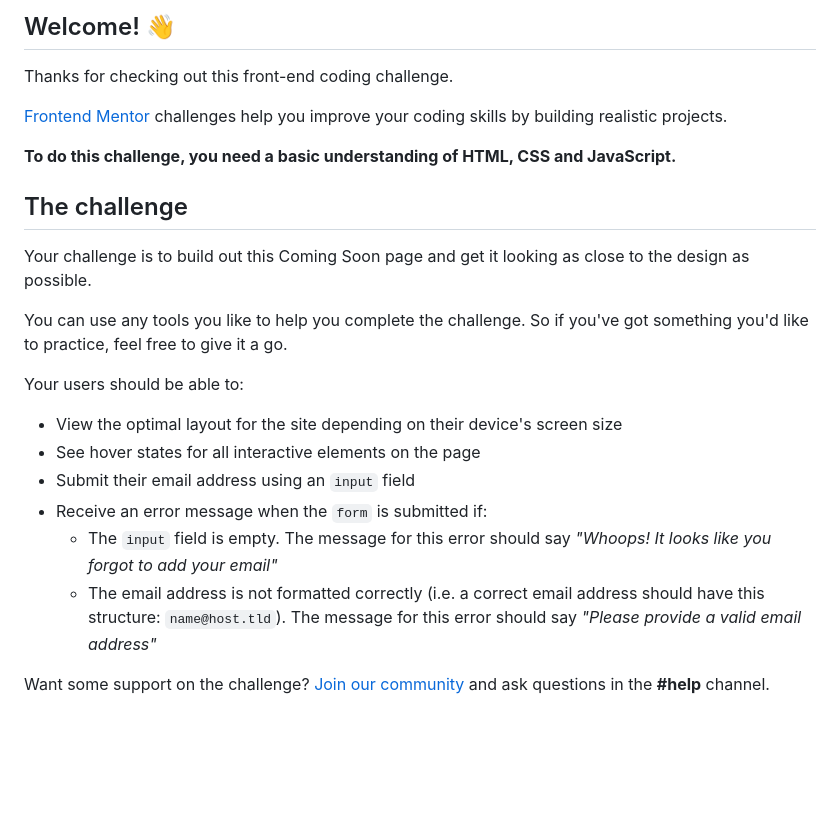
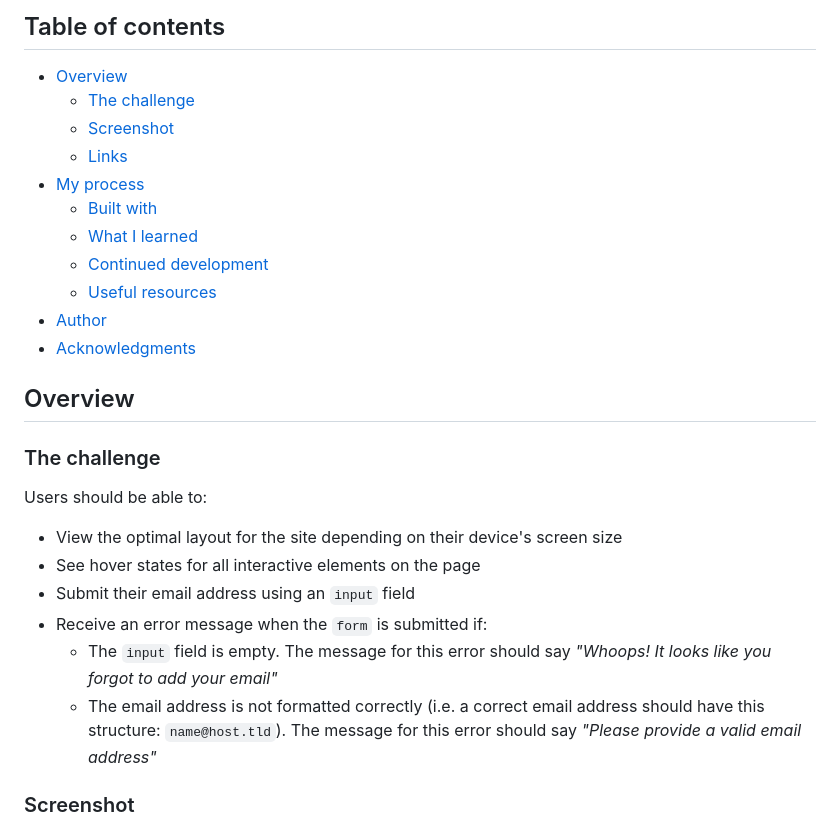
Before and after one commit to horoserp/coming-soon-ping, a Markdown page: README.md, the part around one of its changes. GitHub-like rendering; blank space fills up the shorter version.

```diff
--- a/README.md
+++ b/README.md
@@ -4,26 +4,30 @@
 
-## Welcome! 👋
+## Table of contents
 
-Thanks for checking out this front-end coding challenge.
+- [Overview](#overview)
+  - [The challenge](#the-challenge)
+  - [Screenshot](#screenshot)
+  - [Links](#links)
+- [My process](#my-process)
+  - [Built with](#built-with)
+  - [What I learned](#what-i-learned)
+  - [Continued development](#continued-development)
+  - [Useful resources](#useful-resources)
+- [Author](#author)
+- [Acknowledgments](#acknowledgments)
 
-[Frontend Mentor](https://www.frontendmentor.io) challenges help you improve your coding skills by building realistic projects.
+## Overview
 
-**To do this challenge, you need a basic understanding of HTML, CSS and JavaScript.**
+### The challenge
 
-## The challenge
-
-Your challenge is to build out this Coming Soon page and get it looking as close to the design as possible.
-
-You can use any tools you like to help you complete the challenge. So if you've got something you'd like to practice, feel free to give it a go.
-
-Your users should be able to:
+Users should be able to:
 
 - View the optimal layout for the site depending on their device's screen size
 - See hover states for all interactive elements on the page
 - Submit their email address using an `input` field
 - Receive an error message when the `form` is submitted if:
-	- The `input` field is empty. The message for this error should say *"Whoops! It looks like you forgot to add your email"*
-	- The email address is not formatted correctly (i.e. a correct email address should have this structure: `name@host.tld`). The message for this error should say *"Please provide a valid email address"*
+  - The `input` field is empty. The message for this error should say _"Whoops! It looks like you forgot to add your email"_
+  - The email address is not formatted correctly (i.e. a correct email address should have this structure: `name@host.tld`). The message for this error should say _"Please provide a valid email address"_
 
-Want some support on the challenge? [Join our community](https://www.frontendmentor.io/community) and ask questions in the **#help** channel.
+### Screenshot
 
```
Also changed, not shown: other parts of README.md (+41 -52 lines), README-template.md (deleted, +0 -115 lines).
